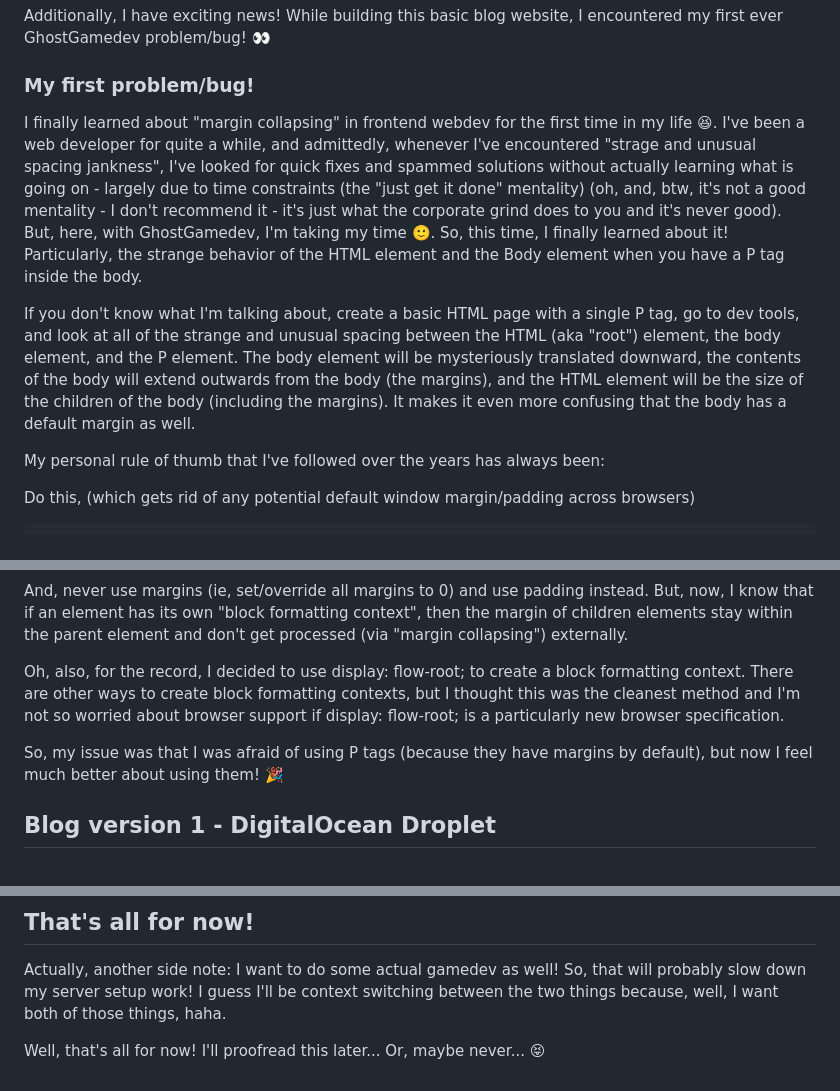
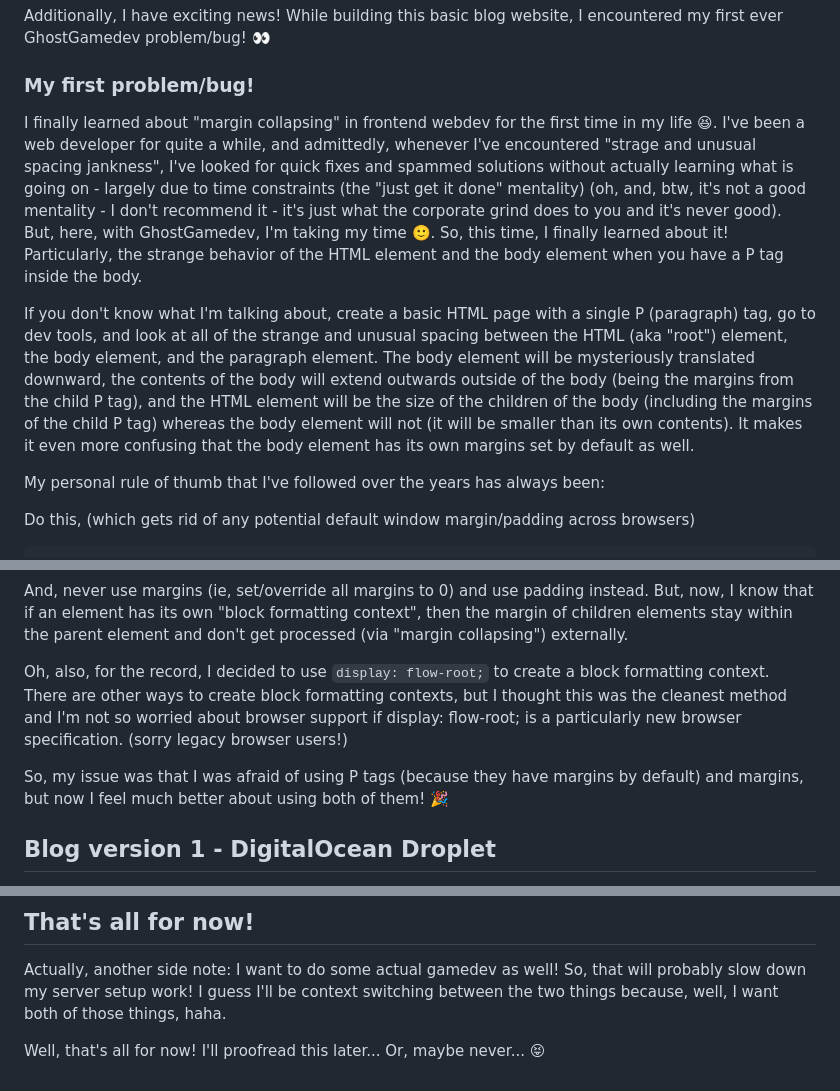
Before and after one commit to GhostGamedev/ghostgamedev.github.io, a Markdown page: posts/2025-10-14-hello-world.md, 3 parts joined by grey strips. Drawn GitHub-style.

Commit message:
posts/2025-10-14-hello-world.md updated from https://stackedit.io/

```diff
--- a/posts/2025-10-14-hello-world.md
+++ b/posts/2025-10-14-hello-world.md
@@ -36,9 +36,9 @@ Additionally, I have exciting news! While building this basic blog website, I en
 
 ### My first problem/bug!
 
-I finally learned about "margin collapsing" in frontend webdev for the first time in my life 😆. I've been a web developer for quite a while, and admittedly, whenever I've encountered "strage and unusual spacing jankness", I've looked for quick fixes and spammed solutions without actually learning what is going on - largely due to time constraints (the "just get it done" mentality) (oh, and, btw, it's not a good mentality - I don't recommend it - it's just what the corporate grind does to you and it's never good). But, here, with GhostGamedev, I'm taking my time 🙂. So, this time, I finally learned about it! Particularly, the strange behavior of the HTML element and the Body element when you have a P tag inside the body.
+I finally learned about "margin collapsing" in frontend webdev for the first time in my life 😆. I've been a web developer for quite a while, and admittedly, whenever I've encountered "strage and unusual spacing jankness", I've looked for quick fixes and spammed solutions without actually learning what is going on - largely due to time constraints (the "just get it done" mentality) (oh, and, btw, it's not a good mentality - I don't recommend it - it's just what the corporate grind does to you and it's never good). But, here, with GhostGamedev, I'm taking my time 🙂. So, this time, I finally learned about it! Particularly, the strange behavior of the HTML element and the body element when you have a P tag inside the body.
 
-If you don't know what I'm talking about, create a basic HTML page with a single P tag, go to dev tools, and look at all of the strange and unusual spacing between the HTML (aka "root") element, the body element, and the P element. The body element will be mysteriously translated downward, the contents of the body will extend outwards from the body (the margins), and the HTML element will be the size of the children of the body (including the margins). It makes it even more confusing that the body has a default margin as well.
+If you don't know what I'm talking about, create a basic HTML page with a single P (paragraph) tag, go to dev tools, and look at all of the strange and unusual spacing between the HTML (aka "root") element, the body element, and the paragraph element. The body element will be mysteriously translated downward, the contents of the body will extend outwards outside of the body (being the margins from the child P tag), and the HTML element will be the size of the children of the body (including the margins of the child P tag) whereas the body element will not (it will be smaller than its own contents). It makes it even more confusing that the body element has its own margins set by default as well.
 
 My personal rule of thumb that I've followed over the years has always been:
 
@@ -56,9 +56,9 @@ html, body {
 And, never use margins (ie, set/override all margins to 0) and use padding instead.
 But, now, I know that if an element has its own "block formatting context", then the margin of children elements stay within the parent element and don't get processed (via "margin collapsing") externally.
 
-Oh, also, for the record, I decided to use display: flow-root; to create a block formatting context. There are other ways to create block formatting contexts, but I thought this was the cleanest method and I'm not so worried about browser support if display: flow-root; is a particularly new browser specification.
+Oh, also, for the record, I decided to use `display: flow-root;` to create a block formatting context. There are other ways to create block formatting contexts, but I thought this was the cleanest method and I'm not so worried about browser support if display: flow-root; is a particularly new browser specification. (sorry legacy browser users!)
 
-So, my issue was that I was afraid of using P tags (because they have margins by default), but now I feel much better about using them! 🎉
+So, my issue was that I was afraid of using P tags (because they have margins by default) and margins, but now I feel much better about using both of them! 🎉
 
 
 ## Blog version 1 - DigitalOcean Droplet
@@ -84,6 +84,6 @@ Actually, another side note: I want to do some actual gamedev as well! So, that
 
 Well, that's all for now! I'll proofread this later... Or, maybe never... 😝
 <!--stackedit_data:
-eyJoaXN0b3J5IjpbNTMyMTI1MywtNDUxODk0MDY3LDE3NzM2ND
-MzNTQsOTA4NjI1NTQ1LC0xNDkyNTkxNDE3XX0=
+eyJoaXN0b3J5IjpbODA1NDk1NTMyLC00NTE4OTQwNjcsMTc3Mz
+Y0MzM1NCw5MDg2MjU1NDUsLTE0OTI1OTE0MTddfQ==
 -->
```
